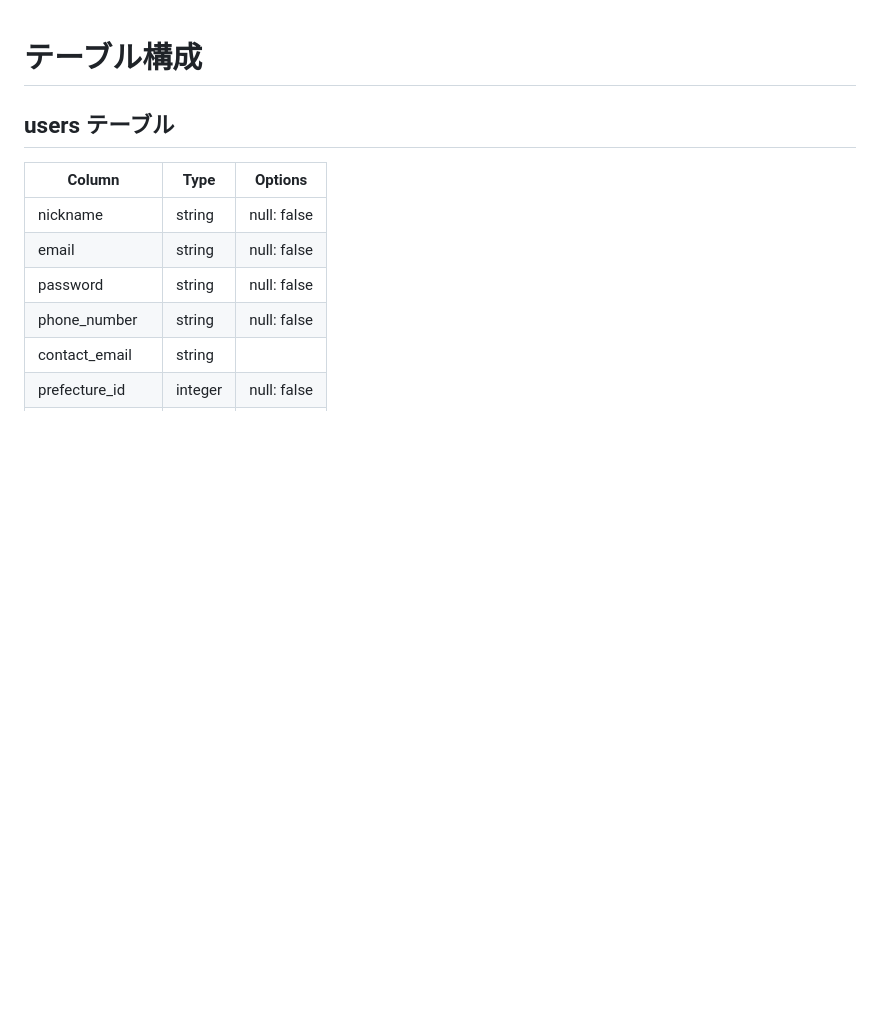
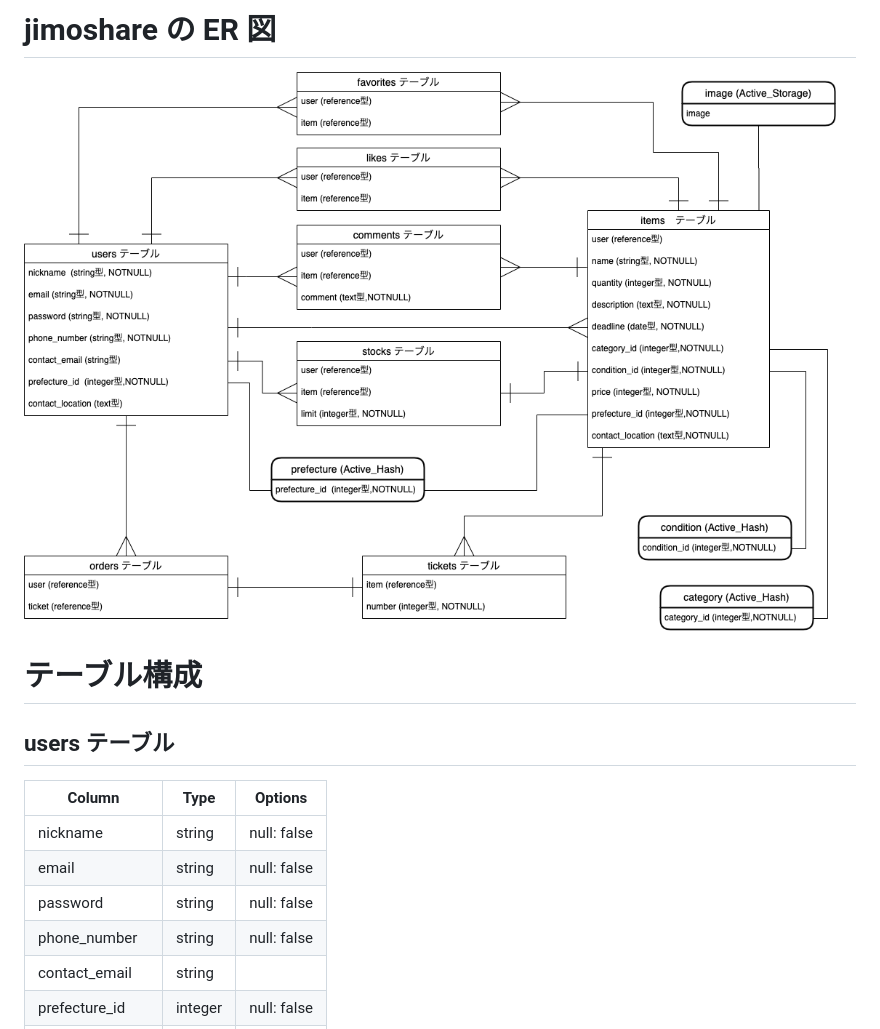
Before and after one commit to Y-h-tomo/jimoshare, a Markdown page: README.md, the part around the change. Rendered like a GitHub page; pictures changed too: public/jimoshare.png (added); blank space fills up the shorter version.

Commit message:
ER図作成

```diff
--- a/README.md
+++ b/README.md
@@ -1,3 +1,7 @@
+# jimoshare の ER 図
+
+![jimoshareのER図](public/jimoshare.png)
+
 # テーブル構成
 
 ## users テーブル
```
